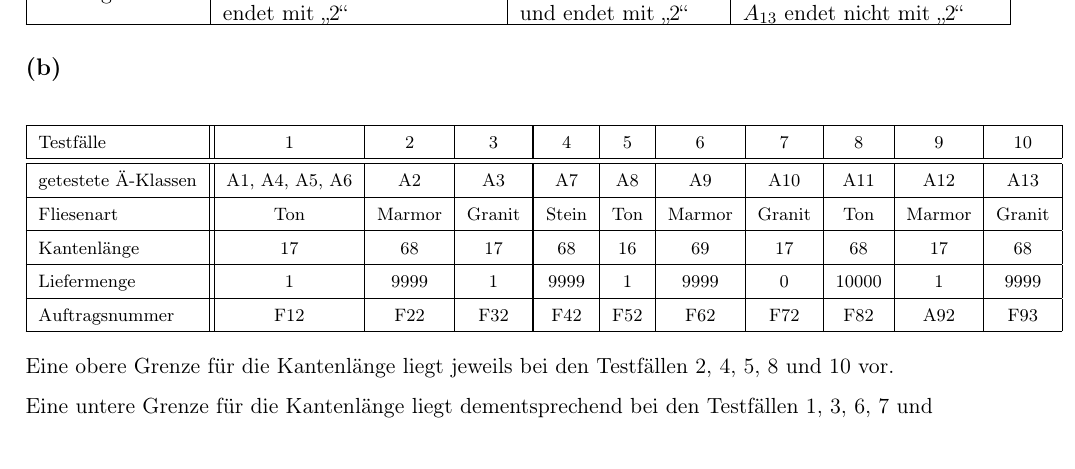
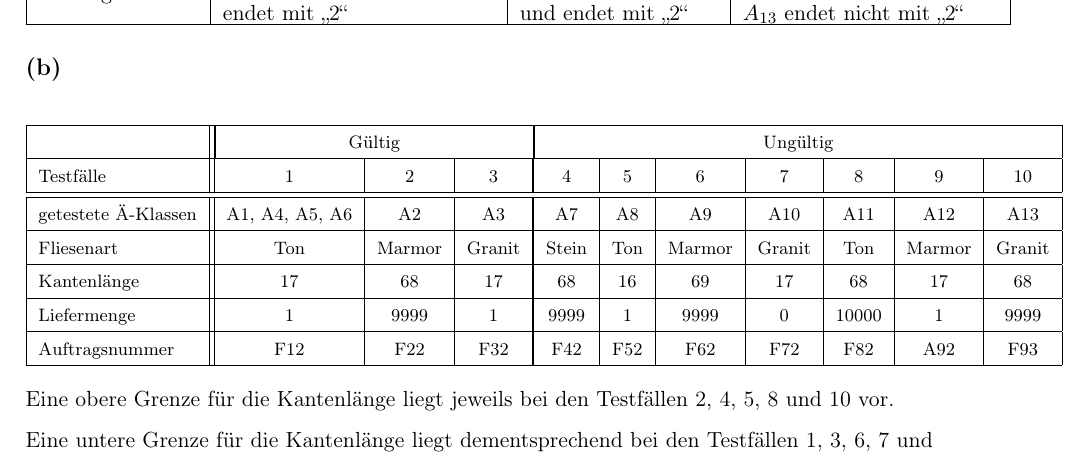
Before and after one commit to Paranoide/sq1213, a LaTeX document (blatt02/blatt02_lsg.tex): part of page 2 of 2, cut so that both start at the same text. Compiled offline with pdfLaTeX; the source files are stored in an older character set and shown here as Unicode.

Commit message:
tabelle noch schoener gemacht

```diff
--- a/blatt02/blatt02_lsg.tex
+++ b/blatt02/blatt02_lsg.tex
@@ -54,6 +54,7 @@
   \footnotesize
   \begin{center}
     \begin{tabu}{|l||c|c|c|[1pt]c|c|c|c|c|c|c|}\hline
+                          & \multicolumn{3}{|c|}{Gültig} & \multicolumn{7}{|c|}{Ungültig}\\\hline
       Testfälle           & 1               & 2   & 3   & 4   & 5   & 6   & 7   & 8   & 9   & 10  \\\hline\hline
       getestete Ä-Klassen & A1, A4, A5, A6  & A2  & A3  & A7  & A8  & A9  & A10 & A11 & A12 & A13 \\\hline
       Fliesenart          & Ton   & Marmor & Granit    & Stein & Ton & Marmor & Granit & Ton & Marmor & Granit \\\hline
```
Also changed, not shown: blatt02/blatt02_lsg.pdf.
